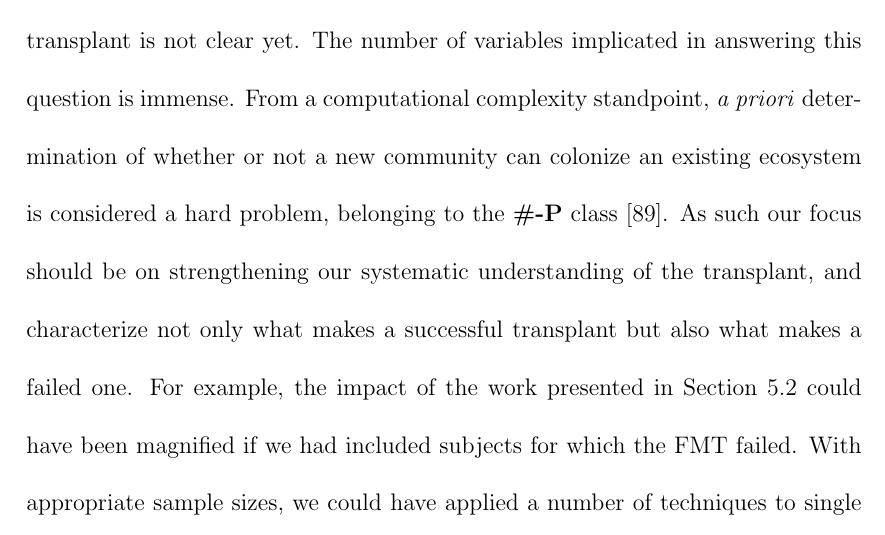
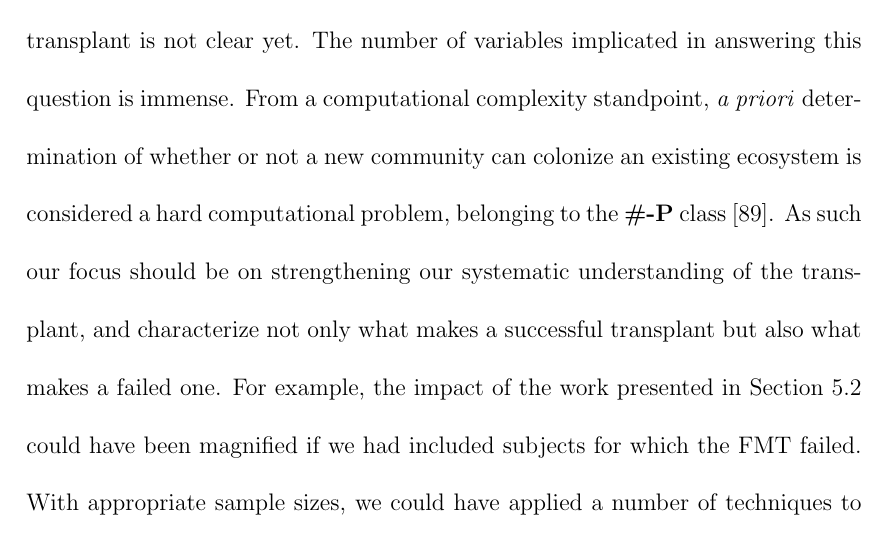
Before and after one commit to ElDeveloper/phd-thesis, a LaTeX thesis (main.tex, which reads chapter_conclusions.tex): part of page 164 of 212, cut so that both start at the same text. Compiled offline with pdfLaTeX; a LaTeX package or settings file that is missing is left out.

Commit message:
Add computational

```diff
--- a/chapter_conclusions.tex
+++ b/chapter_conclusions.tex
@@ -86,16 +86,17 @@ Although most \glspl{fmt} succeed at treating \gls{cdi}, what makes a
 successful transplant is not clear yet. The number of variables implicated in
 answering this question is immense. From a computational complexity standpoint,
 \textit{a priori} determination of whether or not a new community can colonize
-an existing ecosystem is considered a hard problem, belonging to the
-\textbf{\#-P} class \cite{RN4266}. As such our focus should be on strengthening
-our systematic understanding of the transplant, and characterize not only what
-makes a successful transplant but also what makes a failed one.  For example,
-the impact of the work presented in Section~\ref{section_fmt} could have been
-magnified if we had included subjects for which the \gls{fmt} failed. With
-appropriate sample sizes, we could have applied a number of techniques to
-single out (if any) the common features that lead to a failed transplant. With
-this knowledge, we could pre-screen \textit{donors} and \textit{recipients} to
-ensure a successful treatment and avoid unexpected side-effects.
+an existing ecosystem is considered a hard computational problem, belonging to
+the \textbf{\#-P} class \cite{RN4266}. As such our focus should be on
+strengthening our systematic understanding of the transplant, and characterize
+not only what makes a successful transplant but also what makes a failed one.
+For example, the impact of the work presented in Section~\ref{section_fmt}
+could have been magnified if we had included subjects for which the \gls{fmt}
+failed. With appropriate sample sizes, we could have applied a number of
+techniques to single out (if any) the common features that lead to a failed
+transplant. With this knowledge, we could pre-screen \textit{donors} and
+\textit{recipients} to ensure a successful treatment and avoid unexpected
+side-effects.
 
 \section{Analysis}
 
```
